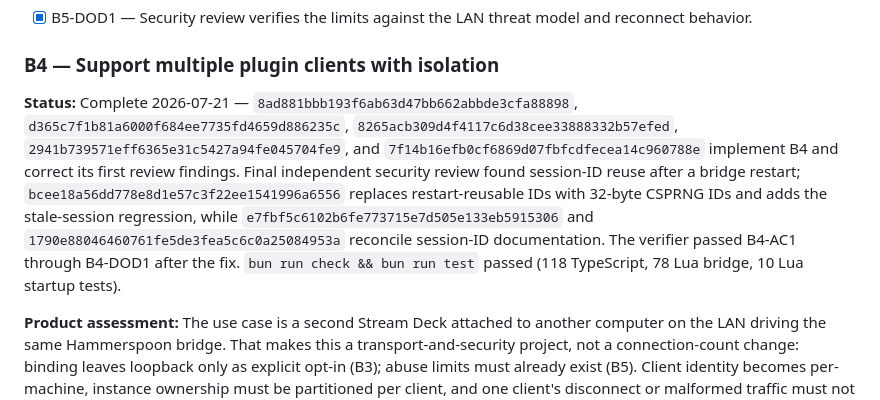
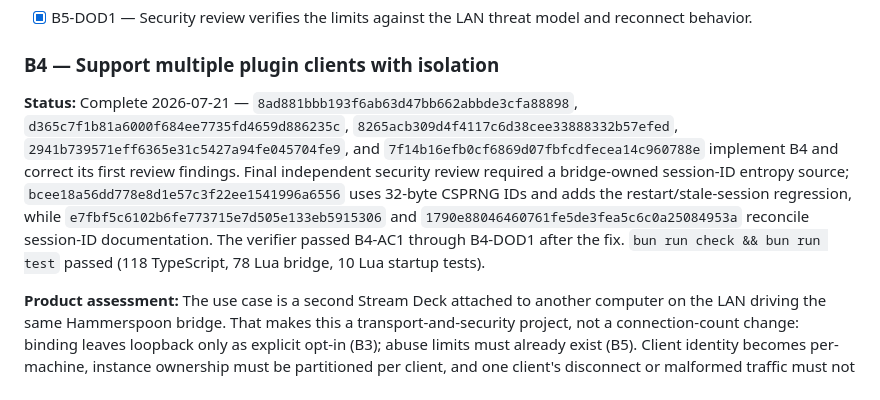
Before and after one commit to brettinternet/stream-deck-hammerspoon, a Markdown page: docs/BACKLOG.md, the part around the change. GitHub-like rendering.

Commit message:
Clarify B4 review outcome

```diff
--- a/docs/BACKLOG.md
+++ b/docs/BACKLOG.md
@@ -207,7 +207,7 @@ The driving use case: a second Stream Deck, attached to another computer on the
 
 ### B4 — Support multiple plugin clients with isolation
 
-**Status:** Complete 2026-07-21 — `8ad881bbb193f6ab63d47bb662abbde3cfa88898`, `d365c7f1b81a6000f684ee7735fd4659d886235c`, `8265acb309d4f4117c6d38cee33888332b57efed`, `2941b739571eff6365e31c5427a94fe045704fe9`, and `7f14b16efb0cf6869d07fbfcdfecea14c960788e` implement B4 and correct its first review findings. Final independent security review found session-ID reuse after a bridge restart; `bcee18a56dd778e8d1e57c3f22ee1541996a6556` replaces restart-reusable IDs with 32-byte CSPRNG IDs and adds the stale-session regression, while `e7fbf5c6102b6fe773715e7d505e133eb5915306` and `1790e88046460761fe5de3fea5c6c0a25084953a` reconcile session-ID documentation. The verifier passed B4-AC1 through B4-DOD1 after the fix. `bun run check && bun run test` passed (118 TypeScript, 78 Lua bridge, 10 Lua startup tests).
+**Status:** Complete 2026-07-21 — `8ad881bbb193f6ab63d47bb662abbde3cfa88898`, `d365c7f1b81a6000f684ee7735fd4659d886235c`, `8265acb309d4f4117c6d38cee33888332b57efed`, `2941b739571eff6365e31c5427a94fe045704fe9`, and `7f14b16efb0cf6869d07fbfcdfecea14c960788e` implement B4 and correct its first review findings. Final independent security review required a bridge-owned session-ID entropy source; `bcee18a56dd778e8d1e57c3f22ee1541996a6556` uses 32-byte CSPRNG IDs and adds the restart/stale-session regression, while `e7fbf5c6102b6fe773715e7d505e133eb5915306` and `1790e88046460761fe5de3fea5c6c0a25084953a` reconcile session-ID documentation. The verifier passed B4-AC1 through B4-DOD1 after the fix. `bun run check && bun run test` passed (118 TypeScript, 78 Lua bridge, 10 Lua startup tests).
 
 **Product assessment:** The use case is a second Stream Deck attached to another computer on the LAN driving the same Hammerspoon bridge. That makes this a transport-and-security project, not a connection-count change: binding leaves loopback only as explicit opt-in (B3); abuse limits must already exist (B5). Client identity becomes per-machine, instance ownership must be partitioned per client, and one client's disconnect or malformed traffic must not disturb the other's keys. Shipping this revises the README non-goals ("multiple simultaneous plugin clients") and the loopback-only architecture boundary — deliberately, through this contract. B4-T1 selects per-client `hs.httpserver` listener slots: this preserves specific-interface binding and routes each callback-return/send path through its owner. `hs.socket` is rejected because its listener reads lack peer attribution, listener writes broadcast, and it cannot bind the configured interface.
 
```
